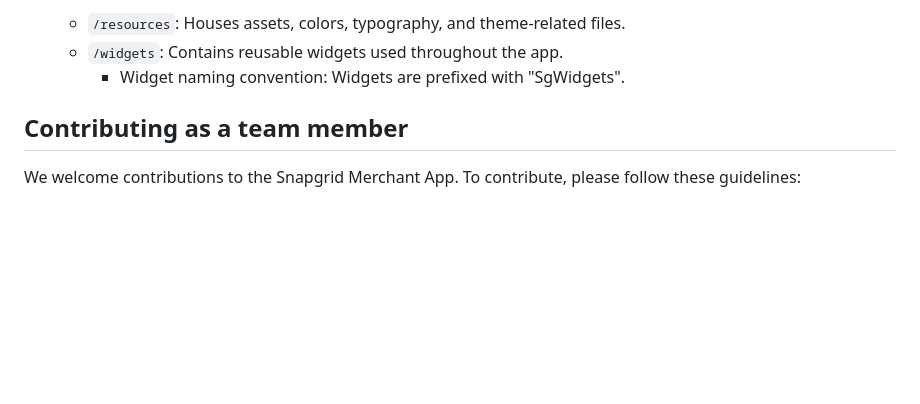
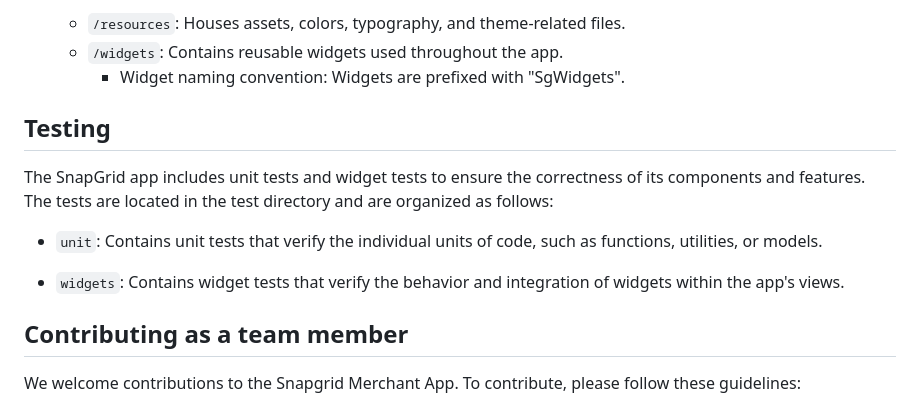
Before and after one commit to Raks-Javac/SnapGrid, a Markdown page: README.md, the part around the change. Drawn GitHub-style; blank space fills up the shorter version.

Commit message:
ref: updating readme.md

```diff
--- a/README.md
+++ b/README.md
@@ -66,6 +66,16 @@ The codebase of the Snapgrid App is structured as follows:
   - `/widgets`: Contains reusable widgets used throughout the app.
     - Widget naming convention: Widgets are prefixed with "SgWidgets".
 
+
+## Testing
+
+The SnapGrid app includes unit tests and widget tests to ensure the correctness of its components and features. The tests are located in the test directory and are organized as follows:
+
+- `unit`: Contains unit tests that verify the individual units of code, such as functions, utilities, or models.
+
+- `widgets`: Contains widget tests that verify the behavior and integration of widgets within the app's views.
+
+
 ## Contributing as a team member
 
 We welcome contributions to the Snapgrid Merchant App. To contribute, please follow these guidelines:
```
